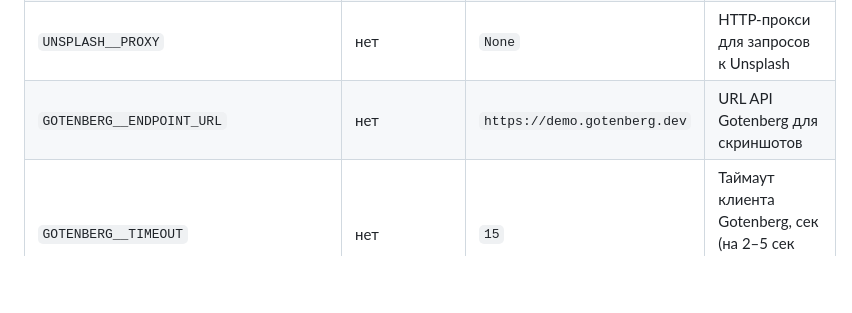
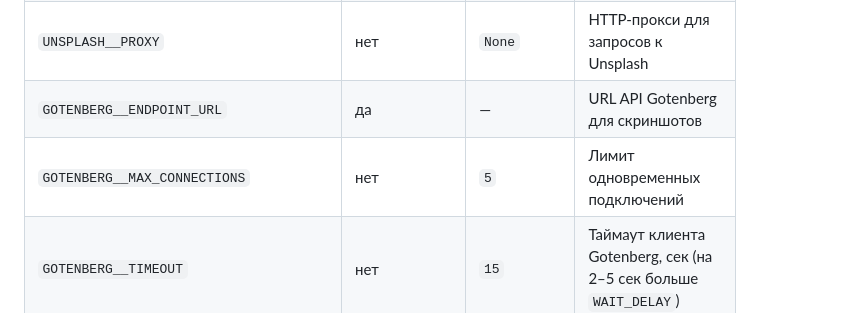
Before and after one commit to skislyakow/fastai-api, a Markdown page: README.md, the part around the change. GitHub-like rendering; blank space fills up the shorter version.

```diff
--- a/README.md
+++ b/README.md
@@ -76,7 +76,8 @@ $ git check-ignore -v .env
 | `UNSPLASH__MAX_CONNECTIONS` | нет | `None` | Максимальное количество соединений |
 | `UNSPLASH__TIMEOUT` | нет | `None` | Таймаут соединения, секунды |
 | `UNSPLASH__PROXY` | нет | `None` | HTTP-прокси для запросов к Unsplash |
-| `GOTENBERG__ENDPOINT_URL` | нет | `https://demo.gotenberg.dev` | URL API Gotenberg для скриншотов |
+| `GOTENBERG__ENDPOINT_URL` | да | — | URL API Gotenberg для скриншотов |
+| `GOTENBERG__MAX_CONNECTIONS` | нет | `5` | Лимит одновременных подключений |
 | `GOTENBERG__TIMEOUT` | нет | `15` | Таймаут клиента Gotenberg, сек (на 2–5 сек больше `WAIT_DELAY`) |
 | `GOTENBERG__WIDTH` | нет | `1280` | Ширина скриншота, пикс |
 | `GOTENBERG__WAIT_DELAY` | нет | `2` | Пауза на загрузку анимаций страницы, сек |
```
